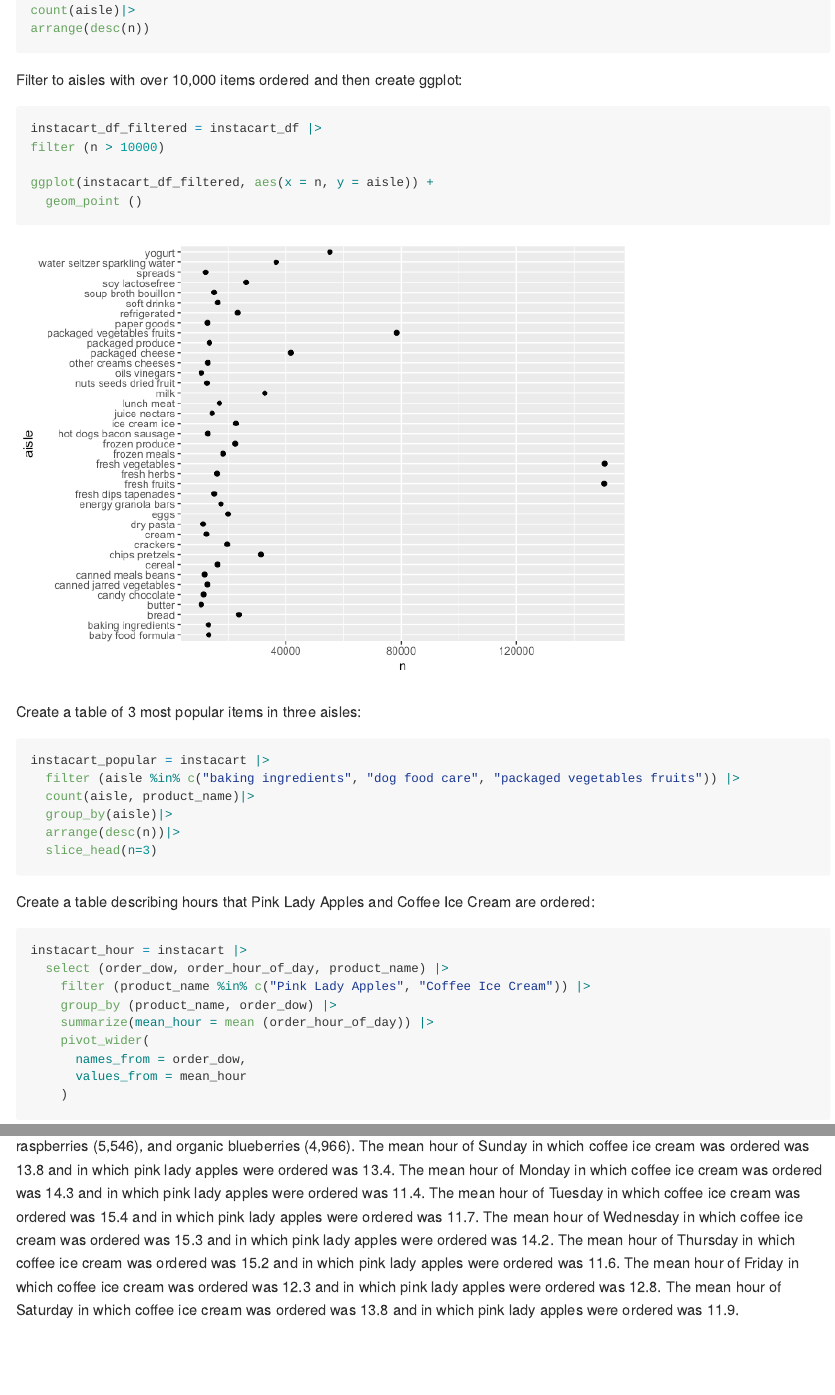
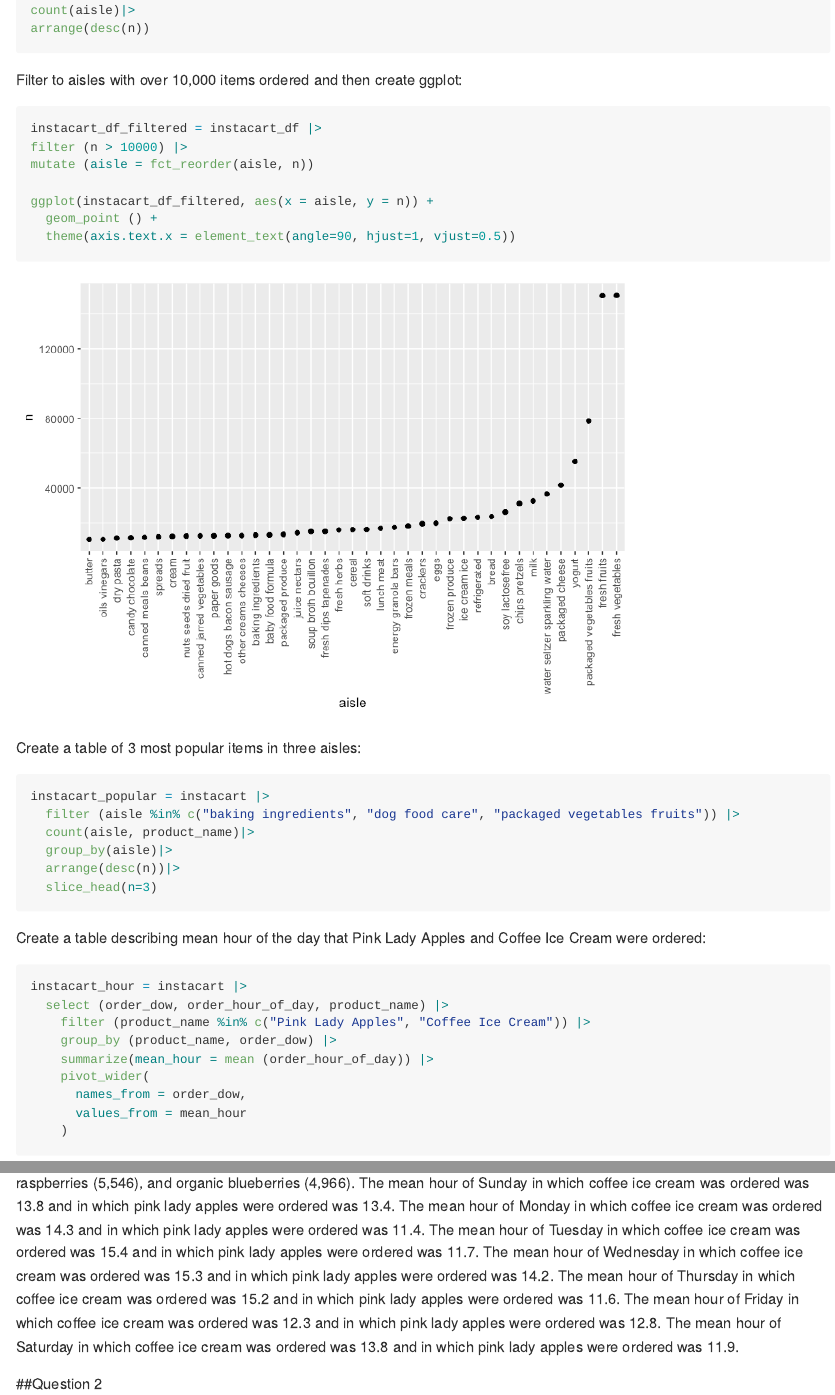
Before and after one commit to medhatulsyani/p8105_hw3_mt3866, an R Markdown document (p8105_hw3_mt3866.Rmd): the page in a window 1100 px wide, from 870 px down, and a second part further down, joined at a grey line. The pictures show the output file p8105_hw3_mt3866.md that the author committed with the source, drawn offline in the style of GitHub.

Commit message:
increased readability of plot

````diff
--- a/p8105_hw3_mt3866.Rmd
+++ b/p8105_hw3_mt3866.Rmd
@@ -28,10 +28,12 @@ arrange(desc(n))
 Filter to aisles with over 10,000 items ordered and then create ggplot:
 ```{r}
 instacart_df_filtered = instacart_df |>
-filter (n > 10000)
+filter (n > 10000) |>
+mutate (aisle = fct_reorder(aisle, n))
 
-ggplot(instacart_df_filtered, aes(x = n, y = aisle)) +
-  geom_point ()
+ggplot(instacart_df_filtered, aes(x = aisle, y = n)) +
+  geom_point () +
+  theme(axis.text.x = element_text(angle=90, hjust=1, vjust=0.5))
 
 ```
 
@@ -46,7 +48,7 @@ instacart_popular = instacart |>
 ```
 
 
-Create a table describing hours that Pink Lady Apples and Coffee Ice Cream are ordered:
+Create a table describing mean hour of the day that Pink Lady Apples and Coffee Ice Cream were ordered:
 ```{r}
 instacart_hour = instacart |>
   select (order_dow, order_hour_of_day, product_name) |>
@@ -62,3 +64,5 @@ instacart_hour = instacart |>
 
 Bullet points (commenting on each):
 There are 134 aisles. The aisles most ordered from are fresh vegetables, fresh fruits, packaged vegetables fruits, and yogurt. The three most popular items purchased in the aisle "baking ingredients" was light brown sugar (499), pure baking soda (387), and cane sugar (336). The three most popular items purchased in the aisle dog food care were snack sticks chicken & rice recipe dog treats (30), organix chicken & brown rice recipe (28), and small dog biscuits (26). The three most popular items ordered in packaged vegetables fruits were organic baby spinach (9,784), organic raspberries (5,546), and organic blueberries (4,966). The mean hour of Sunday in which coffee ice cream was ordered was 13.8 and in which pink lady apples were ordered was 13.4. The mean hour of Monday in which coffee ice cream was ordered was 14.3 and in which pink lady apples were ordered was 11.4. The mean hour of Tuesday in which coffee ice cream was ordered was 15.4 and in which pink lady apples were ordered was 11.7. The mean hour of Wednesday in which coffee ice cream was ordered was 15.3 and in which pink lady apples were ordered was 14.2. The mean hour of Thursday in which coffee ice cream was ordered was 15.2 and in which pink lady apples were ordered was 11.6. The mean hour of Friday in which coffee ice cream was ordered was 12.3 and in which pink lady apples were ordered was 12.8. The mean hour of Saturday in which coffee ice cream was ordered was 13.8 and in which pink lady apples were ordered was 11.9.
+
+##Question 2
````
Also changed, not shown: p8105_hw3_mt3866.md, p8105_hw3_mt3866_files/figure-gfm/unnamed-chunk-3-1.png.
